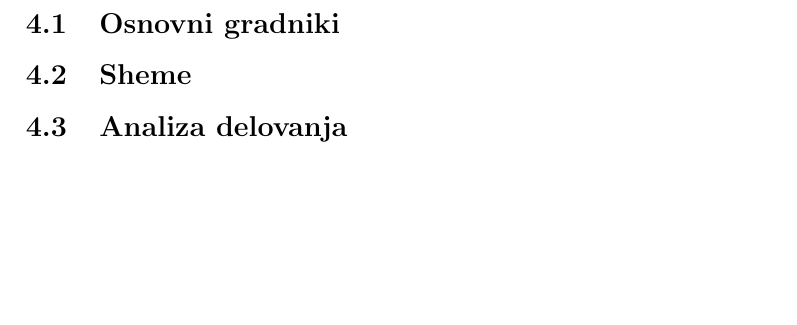
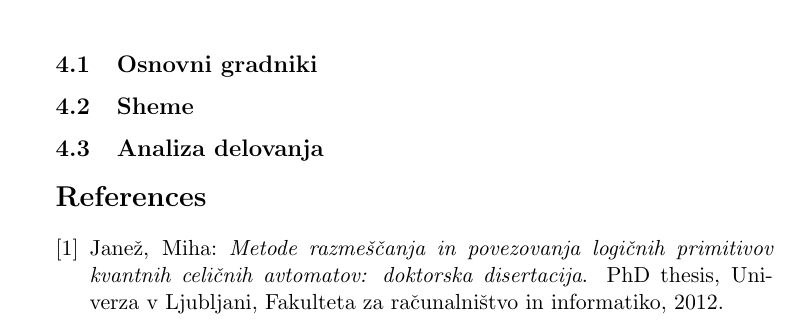
Before and after one commit to hackguy25/QCA_mem, a LaTeX document (doc/pomnenje.tex, which reads doc/literatura.bib): part of page 2 of 2, cut so that both start at the same text, the shorter picture padded with empty space. Compiled offline with pdfLaTeX.

Commit message:
Dodal ogrodje za bibliografijo.

```diff
--- /dev/null
+++ b/doc/literatura.bib
@@ -0,0 +1,8 @@
+% za template glej: https://en.wikibooks.org/wiki/LaTeX/Bibliography_Management
+
+@phdthesis{janez_phd,
+    title={Metode razmeščanja in povezovanja logičnih primitivov kvantnih celičnih avtomatov: doktorska disertacija},
+    school={Univerza v Ljubljani, Fakulteta za računalništvo in informatiko},
+    author={Janež, Miha},
+    year={2012}
+}
--- a/doc/pomnenje.tex
+++ b/doc/pomnenje.tex
@@ -1,8 +1,10 @@
-\documentclass[a4paper, 12pt]{article}
+\documentclass[a4paper, 11pt]{article}
 
 \usepackage[utf8]{inputenc}
 \usepackage[slovene,english]{babel}
 \usepackage[pdftex]{graphicx}
+\usepackage{babelbib}
+
 
 \newcommand{\todo}{\texttt{TODO}} % za TODOje pisat
 
@@ -52,4 +54,7 @@ V tem delu bomo predstavili principe pomnenja v QCA in nekatere strukture iz kva
 
 
 
+\bibliographystyle{babplain}
+\bibliography{literatura}
+
 \end{document}
```
Also changed, not shown: doc/pomnenje.pdf, doc/pomnenje.tex (2 more changed lines).
